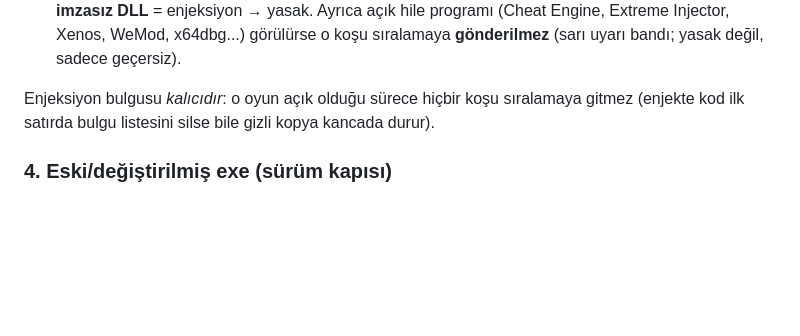
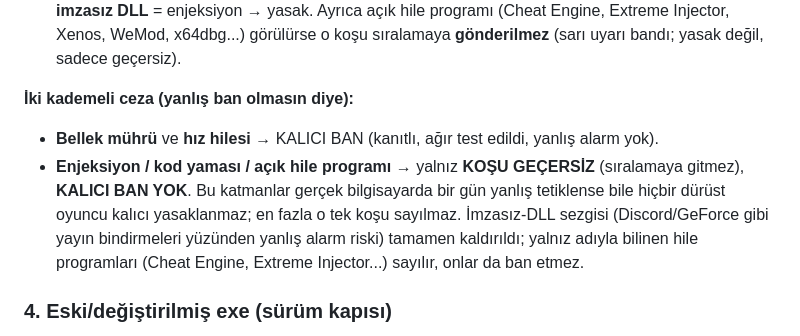
Before and after one commit to dagtekinalperen3-a11y/kasma-arena-server, a Markdown page: HILE_KORUMASI.md, the part around the change. Rendered like a GitHub page; blank space fills up the shorter version.

Commit message:
Hile koruması belgesi: iki kademeli ceza açıklaması
Co-Authored-By: Claude Opus 4.8 <noreply@anthropic.com>
Claude-Session: https://claude.ai/code/session_017XanZixJ9neNA3tyWJ8Z2E

```diff
--- a/HILE_KORUMASI.md
+++ b/HILE_KORUMASI.md
@@ -47,8 +47,14 @@ karşı dört katman daha var:
    Extreme Injector, Xenos, WeMod, x64dbg...) görülürse o koşu sıralamaya **gönderilmez**
    (sarı uyarı bandı; yasak değil, sadece geçersiz).
 
-Enjeksiyon bulgusu *kalıcıdır*: o oyun açık olduğu sürece hiçbir koşu sıralamaya gitmez
-(enjekte kod ilk satırda bulgu listesini silse bile gizli kopya kancada durur).
+**İki kademeli ceza (yanlış ban olmasın diye):**
+- **Bellek mührü** ve **hız hilesi** → KALICI BAN (kanıtlı, ağır test edildi, yanlış alarm yok).
+- **Enjeksiyon / kod yaması / açık hile programı** → yalnız **KOŞU GEÇERSİZ** (sıralamaya
+  gitmez), **KALICI BAN YOK**. Bu katmanlar gerçek bilgisayarda bir gün yanlış tetiklense
+  bile hiçbir dürüst oyuncu kalıcı yasaklanmaz; en fazla o tek koşu sayılmaz. İmzasız-DLL
+  sezgisi (Discord/GeForce gibi yayın bindirmeleri yüzünden yanlış alarm riski) tamamen
+  kaldırıldı; yalnız adıyla bilinen hile programları (Cheat Engine, Extreme Injector...)
+  sayılır, onlar da ban etmez.
 
 ### 4. Eski/değiştirilmiş exe (sürüm kapısı)
 Skor imzası **v2**: anahtar gizli anahtardan türetilir ve oyunun sürümü imzaya girer.
```
